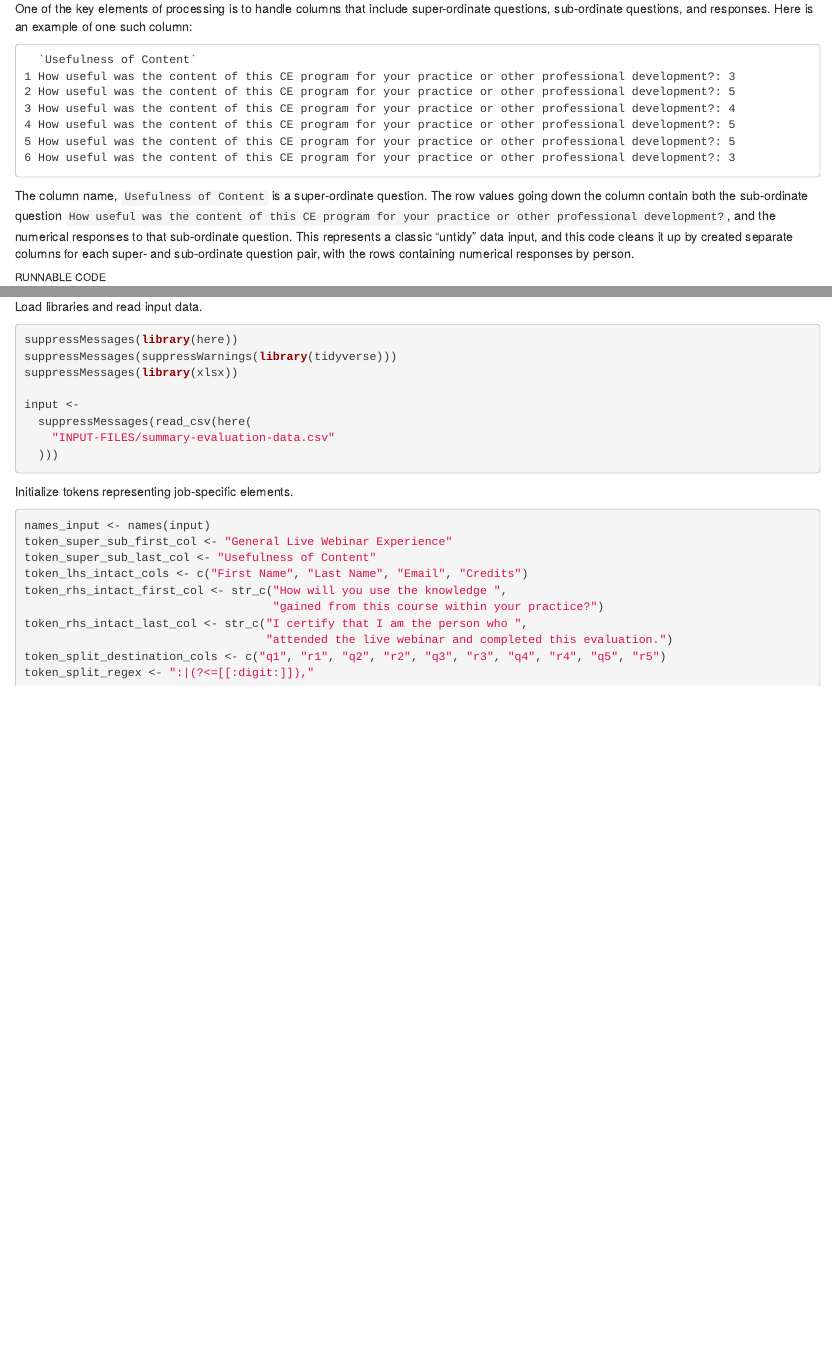
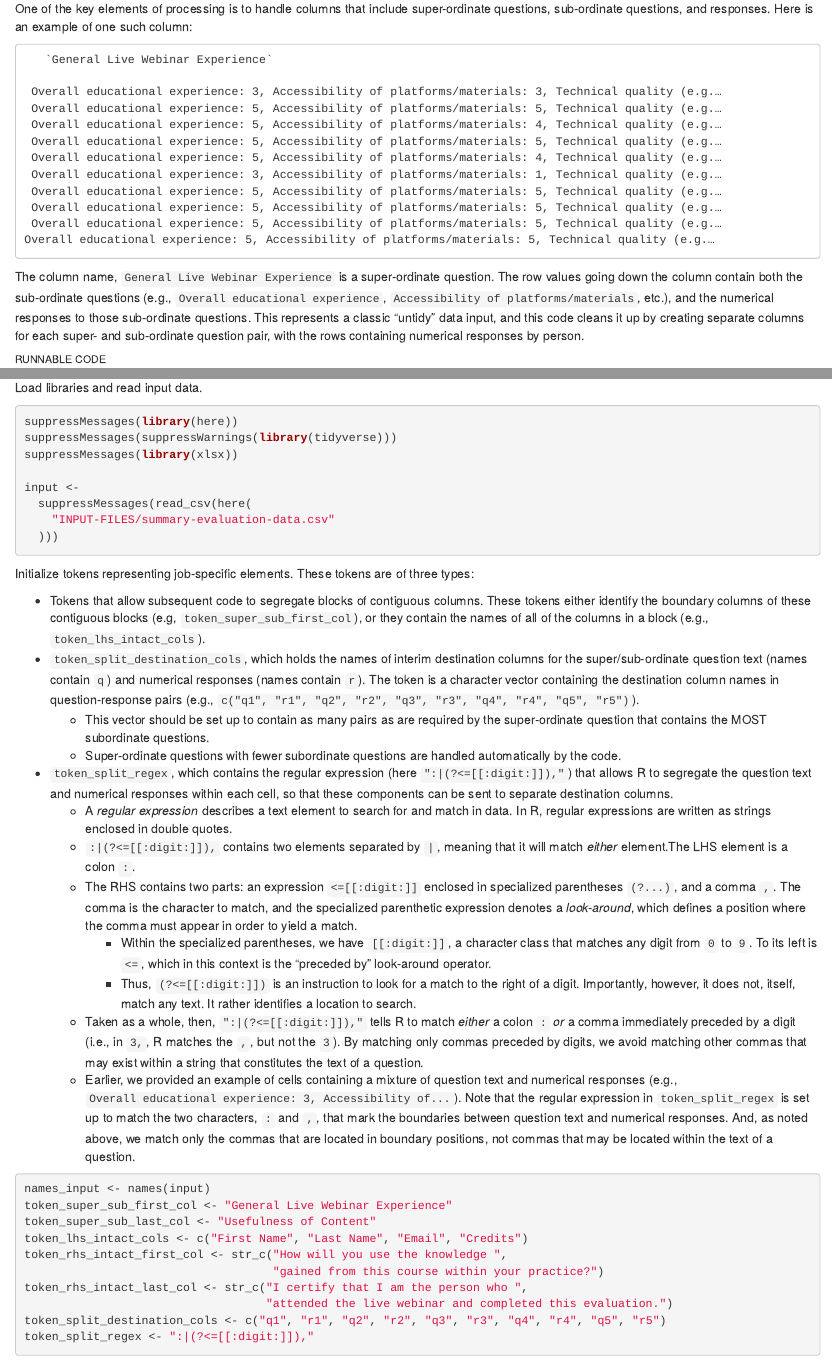
Before and after one commit to wpspublish-public/DSHerzberg-LMS, an R Markdown document (DOCUMENTATION/read-report-lms-eval-data-documentation.Rmd): the page in a window 1100 px wide, from 150 px down, and a second part further down, joined at a grey line. The pictures show the output file DOCUMENTATION/read-report-lms-eval-data-documentation.html that the author committed with the source, opened offline.

Commit message:
Detailed documentation of the separation regex.

````diff
--- a/DOCUMENTATION/read-report-lms-eval-data-documentation.Rmd
+++ b/DOCUMENTATION/read-report-lms-eval-data-documentation.Rmd
@@ -14,15 +14,20 @@ This is a method for reading in output from WPS LMS system, cleaning up and refo
 One of the key elements of processing is to handle columns that include super-ordinate questions, sub-ordinate questions, and responses. Here is an example of one such column:
 
 ```
-  `Usefulness of Content`
-1 How useful was the content of this CE program for your practice or other professional development?: 3
-2 How useful was the content of this CE program for your practice or other professional development?: 5
-3 How useful was the content of this CE program for your practice or other professional development?: 4
-4 How useful was the content of this CE program for your practice or other professional development?: 5
-5 How useful was the content of this CE program for your practice or other professional development?: 5
-6 How useful was the content of this CE program for your practice or other professional development?: 3
+   `General Live Webinar Experience`
+
+ Overall educational experience: 3, Accessibility of platforms/materials: 3, Technical quality (e.g.…
+ Overall educational experience: 5, Accessibility of platforms/materials: 5, Technical quality (e.g.…
+ Overall educational experience: 5, Accessibility of platforms/materials: 4, Technical quality (e.g.…
+ Overall educational experience: 5, Accessibility of platforms/materials: 5, Technical quality (e.g.…
+ Overall educational experience: 5, Accessibility of platforms/materials: 4, Technical quality (e.g.…
+ Overall educational experience: 3, Accessibility of platforms/materials: 1, Technical quality (e.g.…
+ Overall educational experience: 5, Accessibility of platforms/materials: 5, Technical quality (e.g.…
+ Overall educational experience: 5, Accessibility of platforms/materials: 5, Technical quality (e.g.…
+ Overall educational experience: 5, Accessibility of platforms/materials: 5, Technical quality (e.g.…
+Overall educational experience: 5, Accessibility of platforms/materials: 5, Technical quality (e.g.…
 ```
-The column name, `Usefulness of Content` is a super-ordinate question. The row values going down the column contain both the sub-ordinate question `How useful was the content of this CE program for your practice or other professional development?`, and the numerical responses to that sub-ordinate question. This represents a classic "untidy" data input, and this code cleans it up by created separate columns for each super- and sub-ordinate question pair, with the rows containing numerical responses by person.
+The column name, `General Live Webinar Experience` is a super-ordinate question. The row values going down the column contain both the sub-ordinate questions (e.g., `Overall educational experience`, `Accessibility of platforms/materials`, etc.), and the numerical responses to those sub-ordinate questions. This represents a classic "untidy" data input, and this code cleans it up by creating separate columns for each super- and sub-ordinate question pair, with the rows containing numerical responses by person.
 
 ###### RUNNABLE CODE
 ```{r script, eval = FALSE}
@@ -172,6 +177,19 @@ school_psych <- output %>%
 Load libraries and read input data.
 ```{r script, echo = 1:8, eval = FALSE}
 ```
-Initialize tokens representing job-specific elements.
+Initialize tokens representing job-specific elements. These tokens are of three types:
+
+* Tokens that allow subsequent code to segregate blocks of contiguous columns. These tokens either identify the boundary columns of these contiguous blocks (e.g, `token_super_sub_first_col`), or they contain the names of all of the columns in a block (e.g., `token_lhs_intact_cols`).
+* `token_split_destination_cols`, which holds the names of interim destination columns for the super/sub-ordinate question text (names contain `q`) and numerical responses (names contain `r`). The token is a character vector containing the destination column names in question-response pairs (e.g., `c("q1", "r1", "q2", "r2", "q3", "r3", "q4", "r4", "q5", "r5")`).
+   + This vector should be set up to contain as many pairs as are required by the super-ordinate question that contains the MOST subordinate questions.
+   + Super-ordinate questions with fewer subordinate questions are handled automatically by the code.
+* `token_split_regex`, which contains the regular expression (here `":|(?<=[[:digit:]]),"`) that allows R to segregate the question text and numerical responses within each cell, so that these components can be sent to separate destination columns.
+   + A _regular expression_ describes a text element to search for and match in data. In R, regular expressions are written as strings enclosed in double quotes.
+   + `:|(?<=[[:digit:]]),` contains two elements separated by `|`, meaning that it will match _either_ element.The LHS element is a colon `:`.
+   + The RHS contains two parts: an expression `<=[[:digit:]]` enclosed in specialized parentheses `(?...)`, and a comma `,`. The comma is the character to match, and the specialized parenthetic expression denotes a _look-around_, which defines a position where the comma must appear in order to yield a match.
+     + Within the specialized parentheses, we have `[[:digit:]]`, a character class that matches any digit from `0` to `9`. To its left is `<=`, which in this context is the "preceded by" look-around operator.
+     + Thus, `(?<=[[:digit:]])` is an instruction to look for a match to the right of a digit. Importantly, however, it does not, itself, match any text. It rather identifies a location to search.
+  + Taken as a whole, then, `":|(?<=[[:digit:]]),"` tells R to match _either_ a colon `:` _or_ a comma immediately preceded by a digit (i.e., in `3,`, R matches the `,`, but not the `3`). By matching only commas preceded by digits, we avoid matching other commas that may exist within a string that constitutes the text of a question.
+  + Earlier, we provided an example of cells containing a mixture of question text and numerical responses (e.g., `Overall educational experience: 3, Accessibility of...`). Note that the regular expression in `token_split_regex` is set up to match the two characters, `:` and `,`, that mark the boundaries between question text and numerical responses. And, as noted above, we match only the commas that are located in boundary positions, not commas that may be located within the text of a question.
 ```{r script, echo = 10:19, eval = FALSE}
 ```
@@ -177,0 +201,2 @@ Initialize tokens representing job-specific elements.
+```{r script, echo = 21:35, eval = FALSE}
+```
````
Also changed, not shown: CODE/read-report-lms-eval-data.R (+1 -11 lines), DOCUMENTATION/read-report-lms-eval-data-documentation.html, OUTPUT-FILES/school-psych-report.xlsx, DOCUMENTATION/read-report-lms-eval-data-documentation.Rmd (7 more changed lines).
